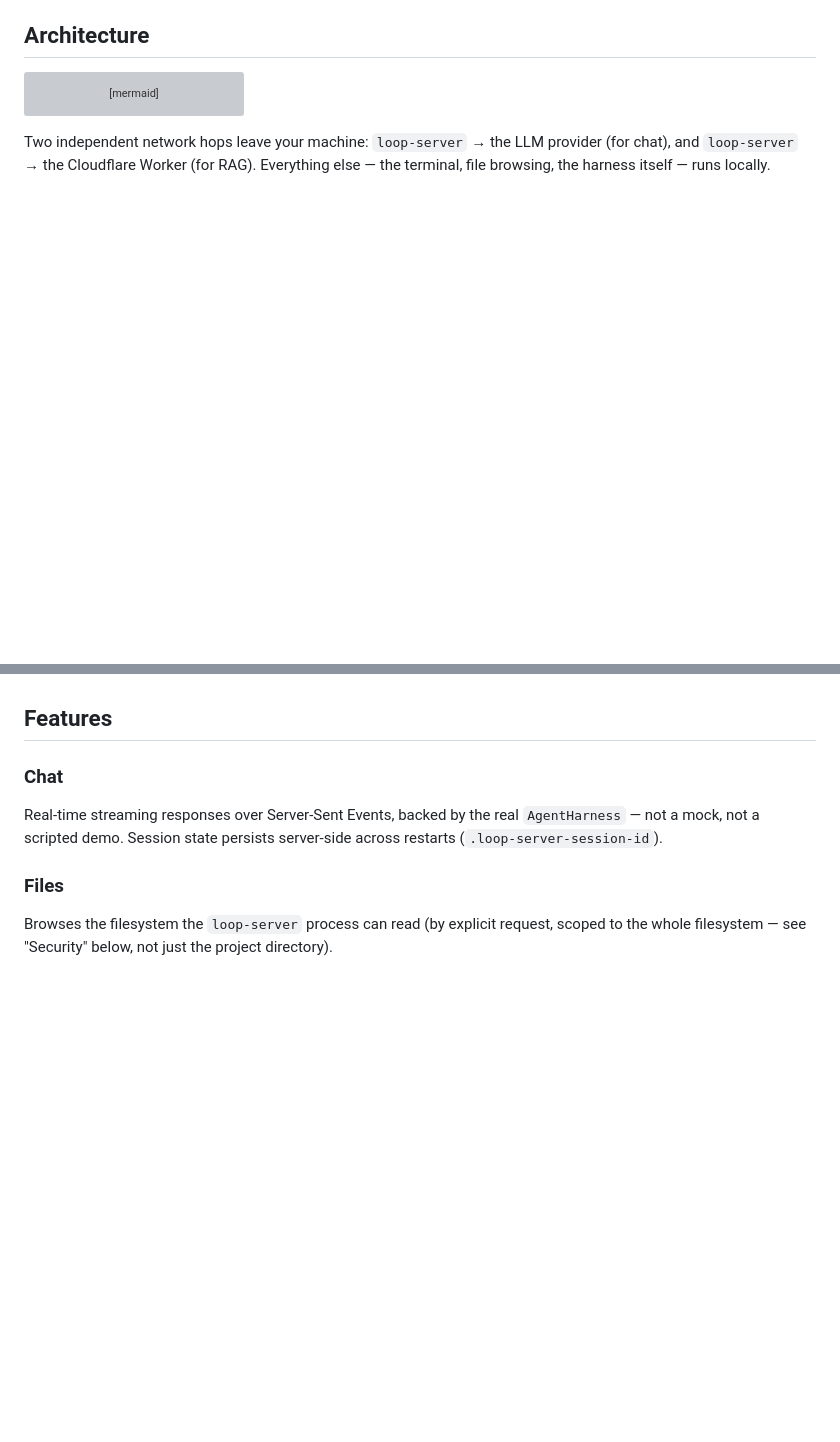
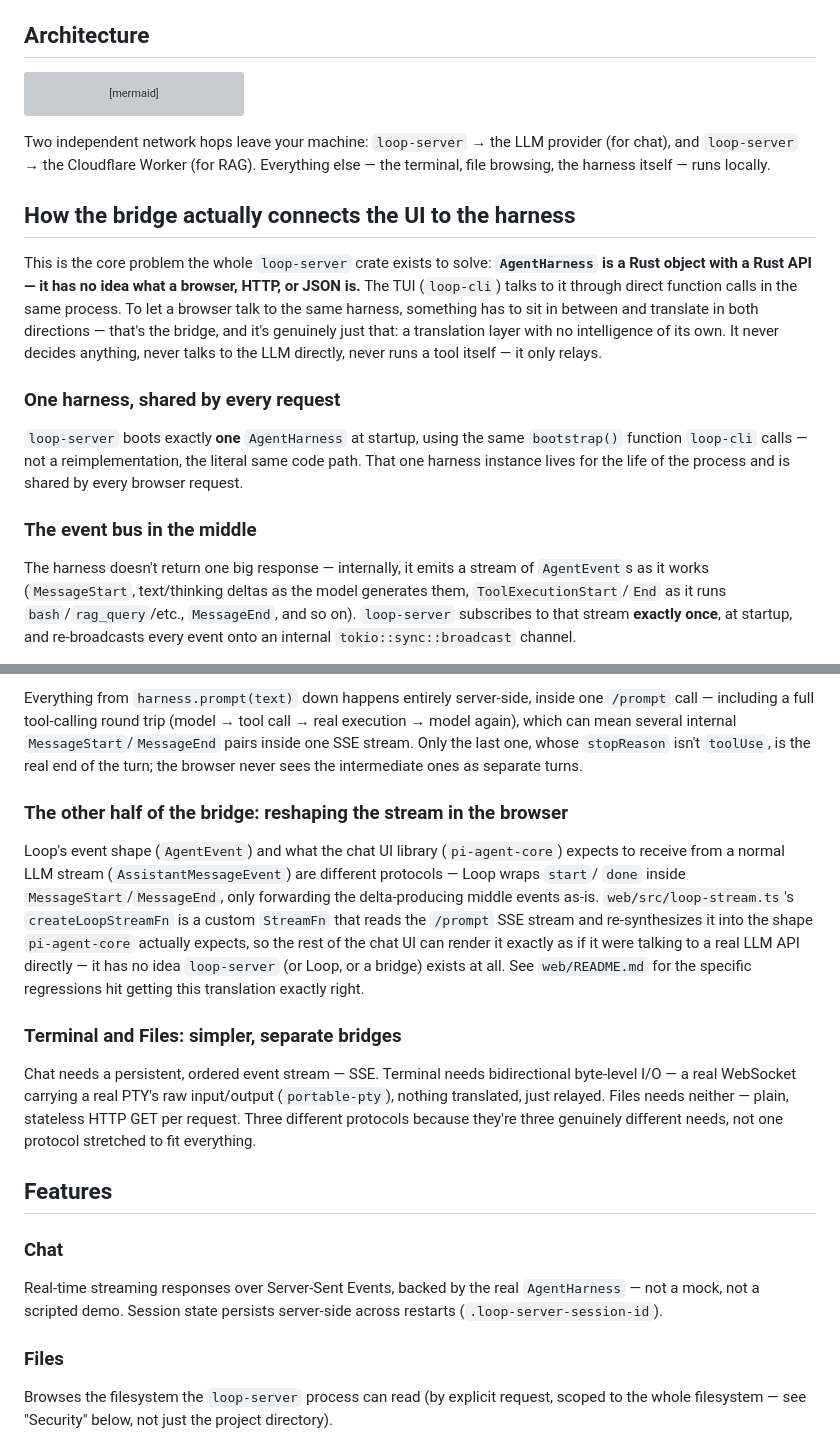
Before and after one commit to highlandzulu-cmd/loop-bridge, a Markdown page: chat ui.md, 2 parts joined by grey strips. Drawn GitHub-style; blank space fills up the shorter version; grey boxes are pictures that could not be loaded.

```diff
--- a/chat ui.md
+++ b/chat ui.md
@@ -63,3 +63,32 @@ Two independent network hops leave your machine: `loop-server` → the LLM
 provider (for chat), and `loop-server` → the Cloudflare Worker (for RAG).
 Everything else — the terminal, file browsing, the harness itself — runs
 locally.
+
+## How the bridge actually connects the UI to the harness
+
+This is the core problem the whole `loop-server` crate exists to solve:
+**`AgentHarness` is a Rust object with a Rust API — it has no idea what a
+browser, HTTP, or JSON is.** The TUI (`loop-cli`) talks to it through
+direct function calls in the same process. To let a browser talk to the
+same harness, something has to sit in between and translate in both
+directions — that's the bridge, and it's genuinely just that: a
+translation layer with no intelligence of its own. It never decides
+anything, never talks to the LLM directly, never runs a tool itself — it
+only relays.
+
+### One harness, shared by every request
+
+`loop-server` boots exactly **one** `AgentHarness` at startup, using the
+same `bootstrap()` function `loop-cli` calls — not a reimplementation, the
+literal same code path. That one harness instance lives for the life of
+the process and is shared by every browser request.
+
+### The event bus in the middle
+
+The harness doesn't return one big response — internally, it emits a
+stream of `AgentEvent`s as it works (`MessageStart`, text/thinking deltas
+as the model generates them, `ToolExecutionStart`/`End` as it runs
+`bash`/`rag_query`/etc., `MessageEnd`, and so on). `loop-server` subscribes
+to that stream **exactly once**, at startup, and re-broadcasts every event
+onto an internal `tokio::sync::broadcast` channel.
+
@@ -66,3 +131,32 @@ locally.
+Everything from `harness.prompt(text)` down happens entirely server-side,
+inside one `/prompt` call — including a full tool-calling round trip
+(model → tool call → real execution → model again), which can mean several
+internal `MessageStart`/`MessageEnd` pairs inside one SSE stream. Only the
+last one, whose `stopReason` isn't `toolUse`, is the real end of the turn;
+the browser never sees the intermediate ones as separate turns.
+
+### The other half of the bridge: reshaping the stream in the browser
+
+Loop's event shape (`AgentEvent`) and what the chat UI library
+(`pi-agent-core`) expects to receive from a normal LLM stream
+(`AssistantMessageEvent`) are different protocols — Loop wraps `start`/
+`done` inside `MessageStart`/`MessageEnd`, only forwarding the
+delta-producing middle events as-is. `web/src/loop-stream.ts`'s
+`createLoopStreamFn` is a custom `StreamFn` that reads the `/prompt` SSE
+stream and re-synthesizes it into the shape `pi-agent-core` actually
+expects, so the rest of the chat UI can render it exactly as if it were
+talking to a real LLM API directly — it has no idea `loop-server` (or
+Loop, or a bridge) exists at all. See `web/README.md` for the specific
+regressions hit getting this translation exactly right.
+
+### Terminal and Files: simpler, separate bridges
+
+Chat needs a persistent, ordered event stream — SSE. Terminal needs
+bidirectional byte-level I/O — a real WebSocket carrying a real PTY's raw
+input/output (`portable-pty`), nothing translated, just relayed. Files
+needs neither — plain, stateless HTTP GET per request. Three different
+protocols because they're three genuinely different needs, not one
+protocol stretched to fit everything.
 
 ## Features
 
```
Also changed, not shown: other parts of chat ui.md (+36 -0 lines), README.md (+1 -1 lines).
